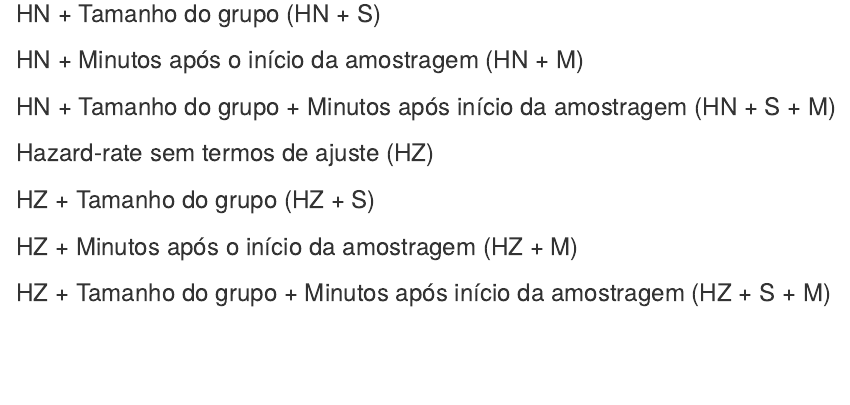
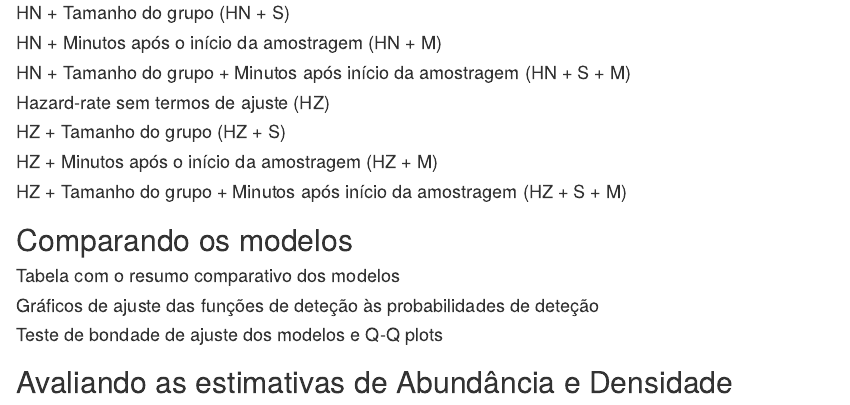
Before and after one commit to vntborgesjr/piper3d_monitora_florestal, an R Markdown document (docs/esboco_apresentacao_resultados.Rmd): the page in a window 1100 px wide, from 3030 px down before the commit and from 3000 px down after it, so that both start at the same text. Rendered offline with R 4.5, knitr and Pandoc, with nearby package versions.

Commit message:
Update esboco_apresentacao_resultados.Rmd

```diff
--- a/docs/esboco_apresentacao_resultados.Rmd
+++ b/docs/esboco_apresentacao_resultados.Rmd
@@ -166,14 +166,24 @@ Para o uso de coveriáveis, podemos usar somente as distribuições half-normal
 
-### HN + Tamanho do grupo (HN + S)
+#### HN + Tamanho do grupo (HN + S)
 
-### HN + Minutos após o início da amostragem (HN + M)
+#### HN + Minutos após o início da amostragem (HN + M)
 
-### HN + Tamanho do grupo + Minutos após início da amostragem (HN + S + M)
+#### HN + Tamanho do grupo + Minutos após início da amostragem (HN + S + M)
 
-### Hazard-rate sem termos de ajuste (HZ)
+#### Hazard-rate sem termos de ajuste (HZ)
 
-### HZ + Tamanho do grupo (HZ + S)
+#### HZ + Tamanho do grupo (HZ + S)
 
-### HZ + Minutos após o início da amostragem (HZ + M)
+#### HZ + Minutos após o início da amostragem (HZ + M)
 
-### HZ + Tamanho do grupo + Minutos após início da amostragem (HZ + S + M)
+#### HZ + Tamanho do grupo + Minutos após início da amostragem (HZ + S + M)
+
+## Comparando os modelos
+
+#### Tabela com o resumo comparativo dos modelos
+
+#### Gráficos de ajuste das funções de deteção às probabilidades de deteção
+
+#### Teste de bondade de ajuste dos modelos e Q-Q plots
+
+## Avaliando as estimativas de Abundância e Densidade
```
Also changed, not shown: docs/esboco_apresentacao_resultados.Rmd (2 more changed lines).
